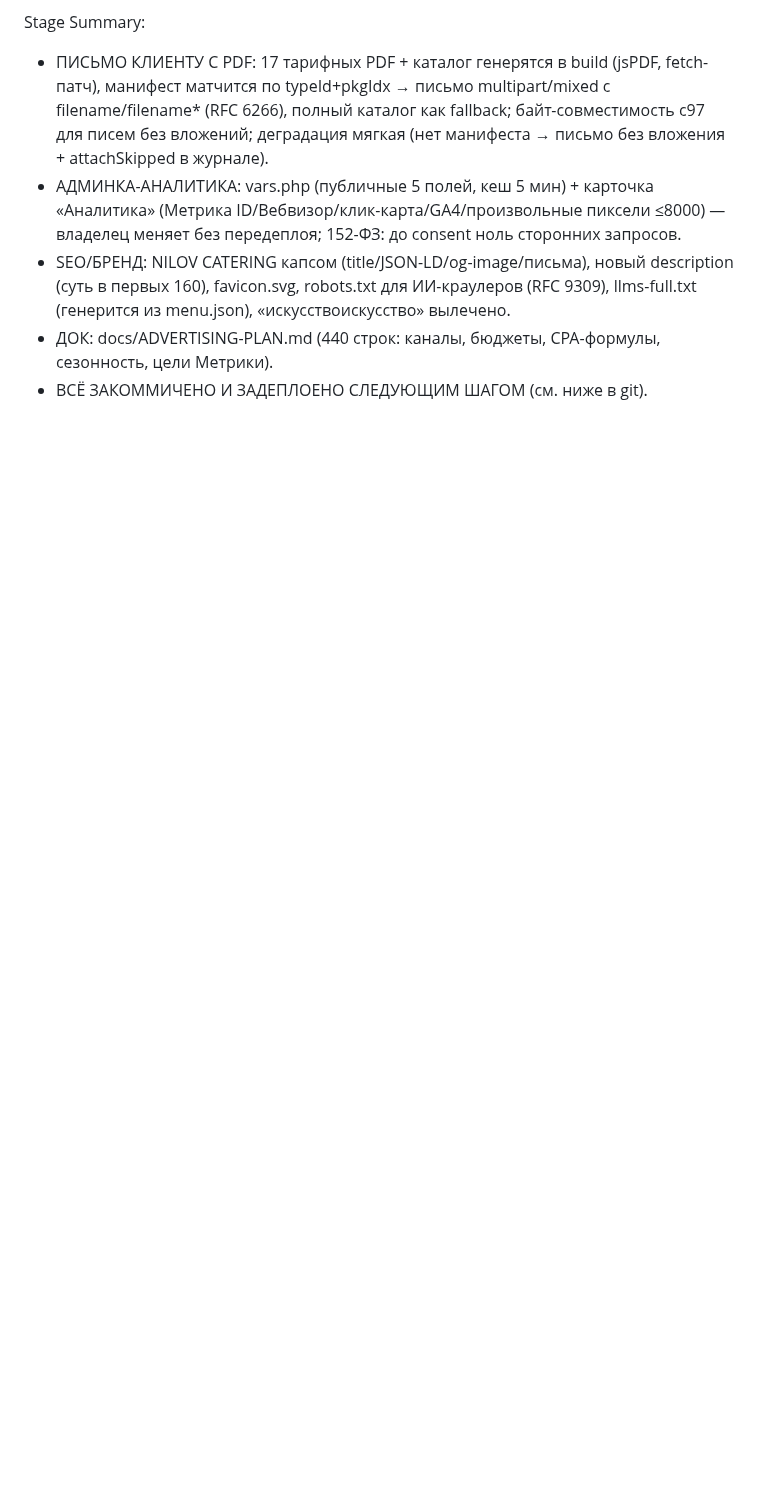
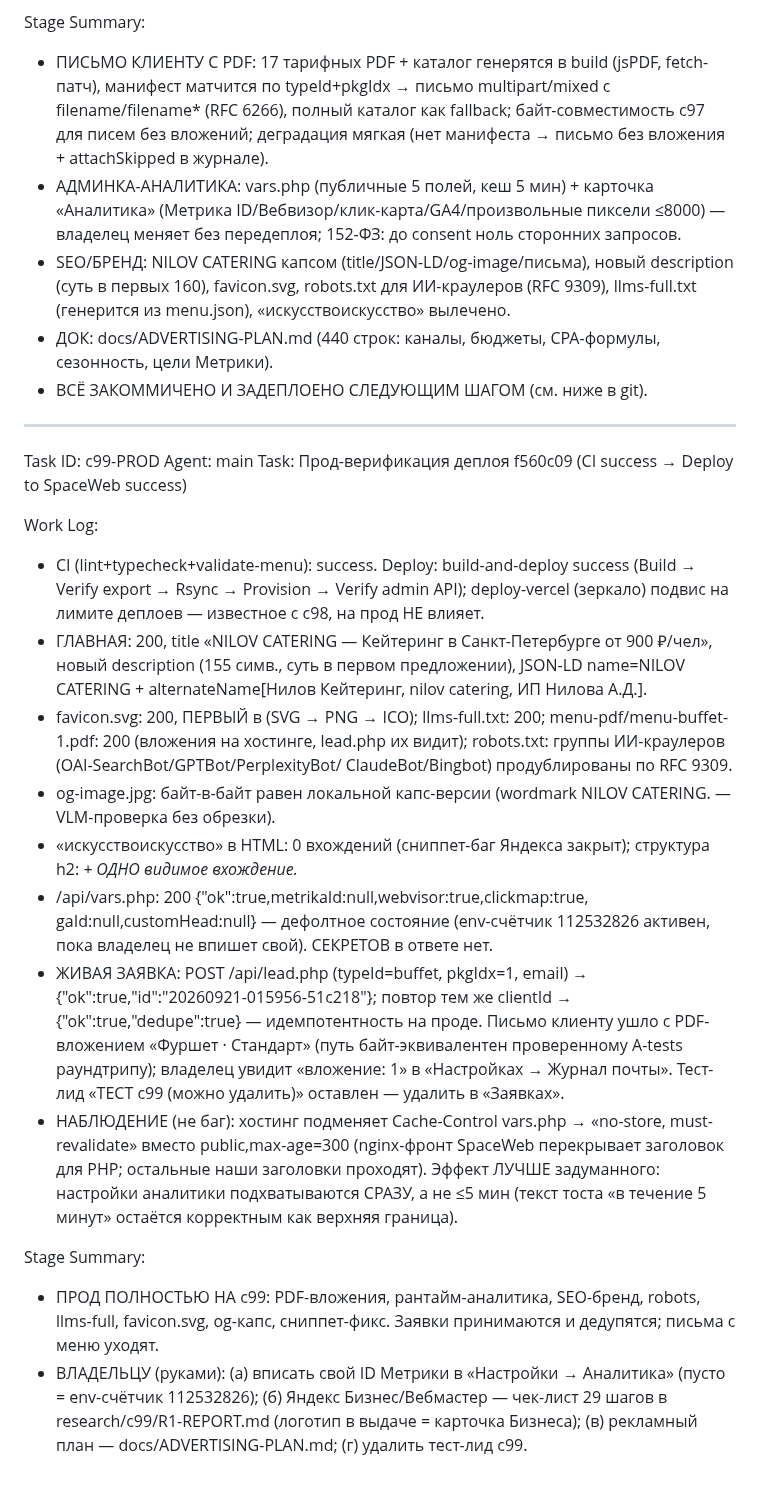
Before and after one commit to 9xj89gzrtw-hue/newsite, a Markdown page: worklog.md, the part around the change. Drawn GitHub-style; blank space fills up the shorter version.

Commit message:
docs(c99): worklog — прод-верификация (CI+Deploy success, живая заявка, хостинг-override Cache-Control vars.php)

```diff
--- a/worklog.md
+++ b/worklog.md
@@ -322,3 +322,48 @@ Stage Summary:
 - SEO/БРЕНД: NILOV CATERING капсом (title/JSON-LD/og-image/письма), новый description (суть в первых 160), favicon.svg, robots.txt для ИИ-краулеров (RFC 9309), llms-full.txt (генерится из menu.json), «искусствоискусство» вылечено.
 - ДОК: docs/ADVERTISING-PLAN.md (440 строк: каналы, бюджеты, CPA-формулы, сезонность, цели Метрики).
 - ВСЁ ЗАКОММИЧЕНО И ЗАДЕПЛОЕНО СЛЕДУЮЩИМ ШАГОМ (см. ниже в git).
+
+---
+Task ID: c99-PROD
+Agent: main
+Task: Прод-верификация деплоя f560c09 (CI success → Deploy to SpaceWeb success)
+
+Work Log:
+- CI (lint+typecheck+validate-menu): success. Deploy: build-and-deploy success
+  (Build → Verify export → Rsync → Provision → Verify admin API); deploy-vercel
+  (зеркало) подвис на лимите деплоев — известное с c98, на прод НЕ влияет.
+- ГЛАВНАЯ: 200, title «NILOV CATERING — Кейтеринг в Санкт-Петербурге от
+  900 ₽/чел», новый description (155 симв., суть в первом предложении),
+  JSON-LD name=NILOV CATERING + alternateName[Нилов Кейтеринг, nilov catering,
+  ИП Нилова А.Д.].
+- favicon.svg: 200, ПЕРВЫЙ в <link rel=icon> (SVG → PNG → ICO); llms-full.txt:
+  200; menu-pdf/menu-buffet-1.pdf: 200 (вложения на хостинге, lead.php их
+  видит); robots.txt: группы ИИ-краулеров (OAI-SearchBot/GPTBot/PerplexityBot/
+  ClaudeBot/Bingbot) продублированы по RFC 9309.
+- og-image.jpg: байт-в-байт равен локальной капс-версии (wordmark NILOV
+  CATERING. — VLM-проверка без обрезки).
+- «искусствоискусство» в HTML: 0 вхождений (сниппет-баг Яндекса закрыт);
+  структура h2: <i aria-label="искусство"> + ОДНО видимое вхождение.
+- /api/vars.php: 200 {"ok":true,metrikaId:null,webvisor:true,clickmap:true,
+  gaId:null,customHead:null} — дефолтное состояние (env-счётчик 112532826
+  активен, пока владелец не впишет свой). СЕКРЕТОВ в ответе нет.
+- ЖИВАЯ ЗАЯВКА: POST /api/lead.php (typeId=buffet, pkgIdx=1, email) →
+  {"ok":true,"id":"20260921-015956-51c218"}; повтор тем же clientId →
+  {"ok":true,"dedupe":true} — идемпотентность на проде. Письмо клиенту ушло
+  с PDF-вложением «Фуршет · Стандарт» (путь байт-эквивалентен проверенному
+  A-tests раундтрипу); владелец увидит «вложение: 1» в «Настройках → Журнал
+  почты». Тест-лид «ТЕСТ c99 (можно удалить)» оставлен — удалить в «Заявках».
+- НАБЛЮДЕНИЕ (не баг): хостинг подменяет Cache-Control vars.php →
+  «no-store, must-revalidate» вместо public,max-age=300 (nginx-фронт SpaceWeb
+  перекрывает заголовок для PHP; остальные наши заголовки проходят). Эффект
+  ЛУЧШЕ задуманного: настройки аналитики подхватываются СРАЗУ, а не ≤5 мин
+  (текст тоста «в течение 5 минут» остаётся корректным как верхняя граница).
+
+Stage Summary:
+- ПРОД ПОЛНОСТЬЮ НА c99: PDF-вложения, рантайм-аналитика, SEO-бренд, robots,
+  llms-full, favicon.svg, og-капс, сниппет-фикс. Заявки принимаются и
+  дедупятся; письма с меню уходят.
+- ВЛАДЕЛЬЦУ (руками): (а) вписать свой ID Метрики в «Настройки → Аналитика»
+  (пусто = env-счётчик 112532826); (б) Яндекс Бизнес/Вебмастер — чек-лист
+  29 шагов в research/c99/R1-REPORT.md (логотип в выдаче = карточка Бизнеса);
+  (в) рекламный план — docs/ADVERTISING-PLAN.md; (г) удалить тест-лид c99.
```
